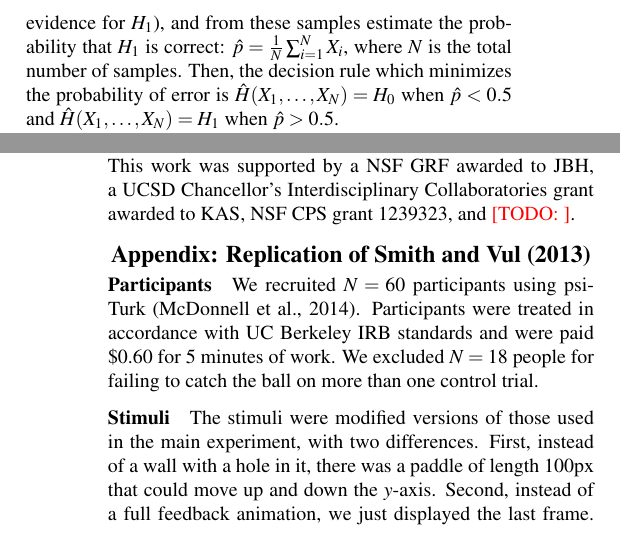
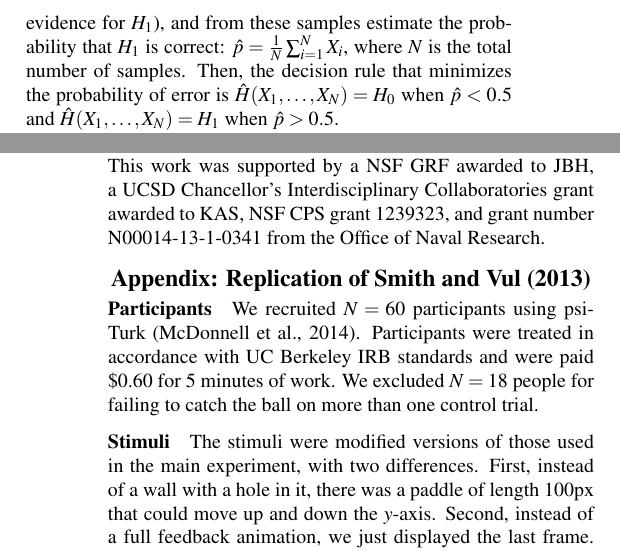
Before and after one commit to jhamrick/one-and-done-physics-cogsci-2015, a LaTeX paper (manuscript.tex): two parts of the columns of pages 2 and 6 of 6, joined at a grey line, cut so that both start at the same text. Compiled offline with pdfLaTeX.

Commit message:
Remaining grant information, a few more minor edits

```diff
--- a/manuscript.tex
+++ b/manuscript.tex
@@ -123,7 +123,7 @@ By combining these two models, we can make predictions both for people's judgmen
 We consider binary (or two-alternative forced choice) decisions, where an agent must choose one of two hypotheses, $H_0$ or $H_1$.
 In the case of the task in Figure \ref{fig:experiment}, $H_1$ is the hypothesis that the ball goes in, and $H_0$ is the hypothesis that it does not.
 The agent may take samples $X_i$ from a Bernoulli distribution with an unknown parameter $p$ (the probability of sampling evidence for $H_1$), and from these samples estimate the probability that $H_1$ is correct: $\hat{p}=\frac{1}{N}\sum_{i=1}^N X_i$, where $N$ is the total number of samples.
-Then, the decision rule which minimizes the probability of error is $\hat{H}(X_1,\ldots{},X_N)=H_0$ when $\hat{p}<0.5$ and $\hat{H}(X_1,\ldots{},X_N)=H_1$ when $\hat{p}>0.5$.
+Then, the decision rule that minimizes the probability of error is $\hat{H}(X_1,\ldots{},X_N)=H_0$ when $\hat{p}<0.5$ and $\hat{H}(X_1,\ldots{},X_N)=H_1$ when $\hat{p}>0.5$.
 
 \begin{figure*}[t]
     \begin{center}
@@ -329,7 +329,7 @@ While there are still many questions left unanswered---e.g., how do people use s
 
 \subsection{Acknowledgments}
 
-This work was supported by a NSF GRF awarded to JBH, a UCSD Chancellor’s Interdisciplinary Collaboratories grant awarded to KAS, NSF CPS grant 1239323, and \TODO{}.
+This work was supported by a NSF GRF awarded to JBH, a UCSD Chancellor’s Interdisciplinary Collaboratories grant awarded to KAS, NSF CPS grant 1239323, and grant number N00014-13-1-0341 from the Office of Naval Research.
 
 \section{Appendix: Replication of \citeA{Smith:2013fc}}
 
```
Also changed, not shown: references.bib (+0 -2 lines), manuscript.tex (2 more changed lines).
